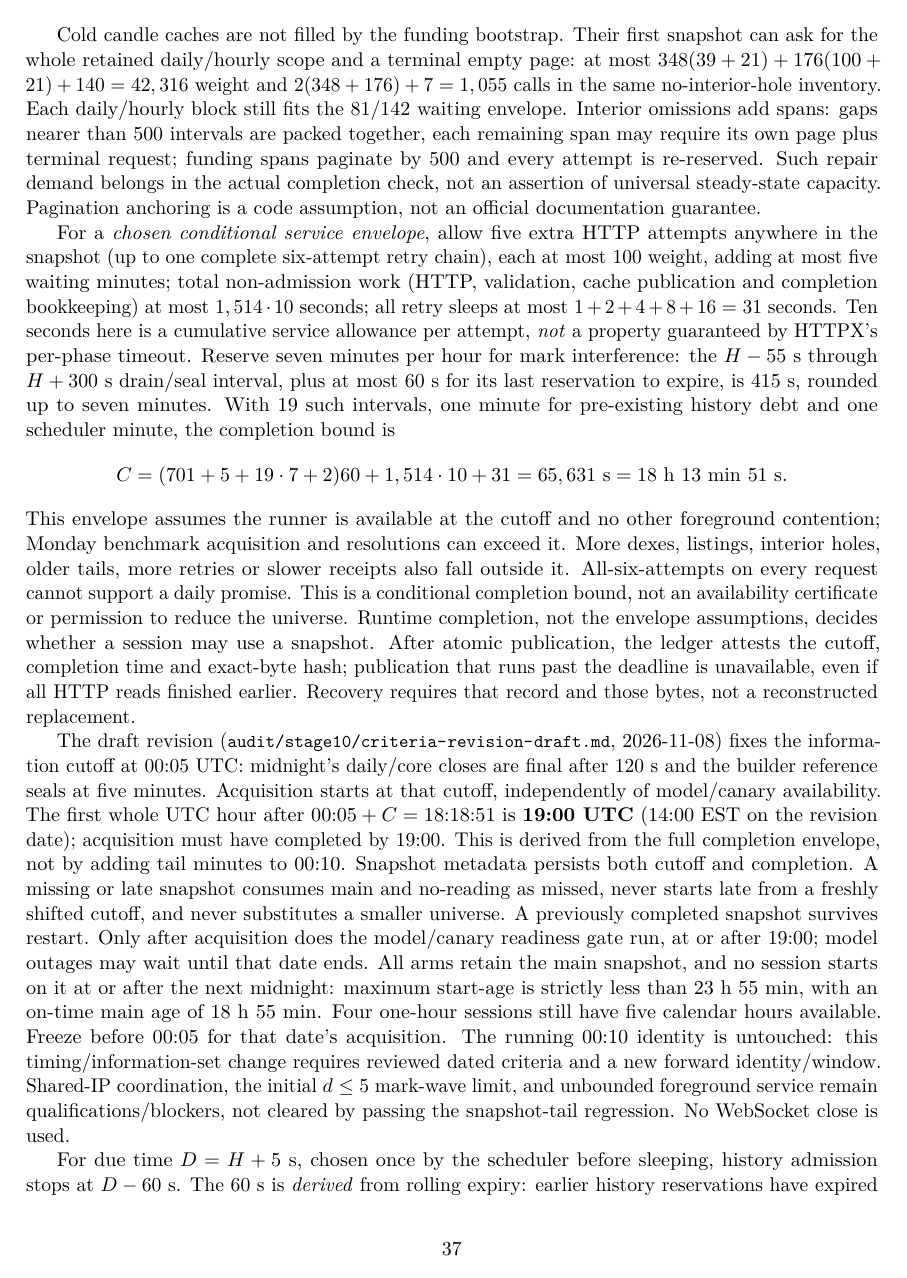
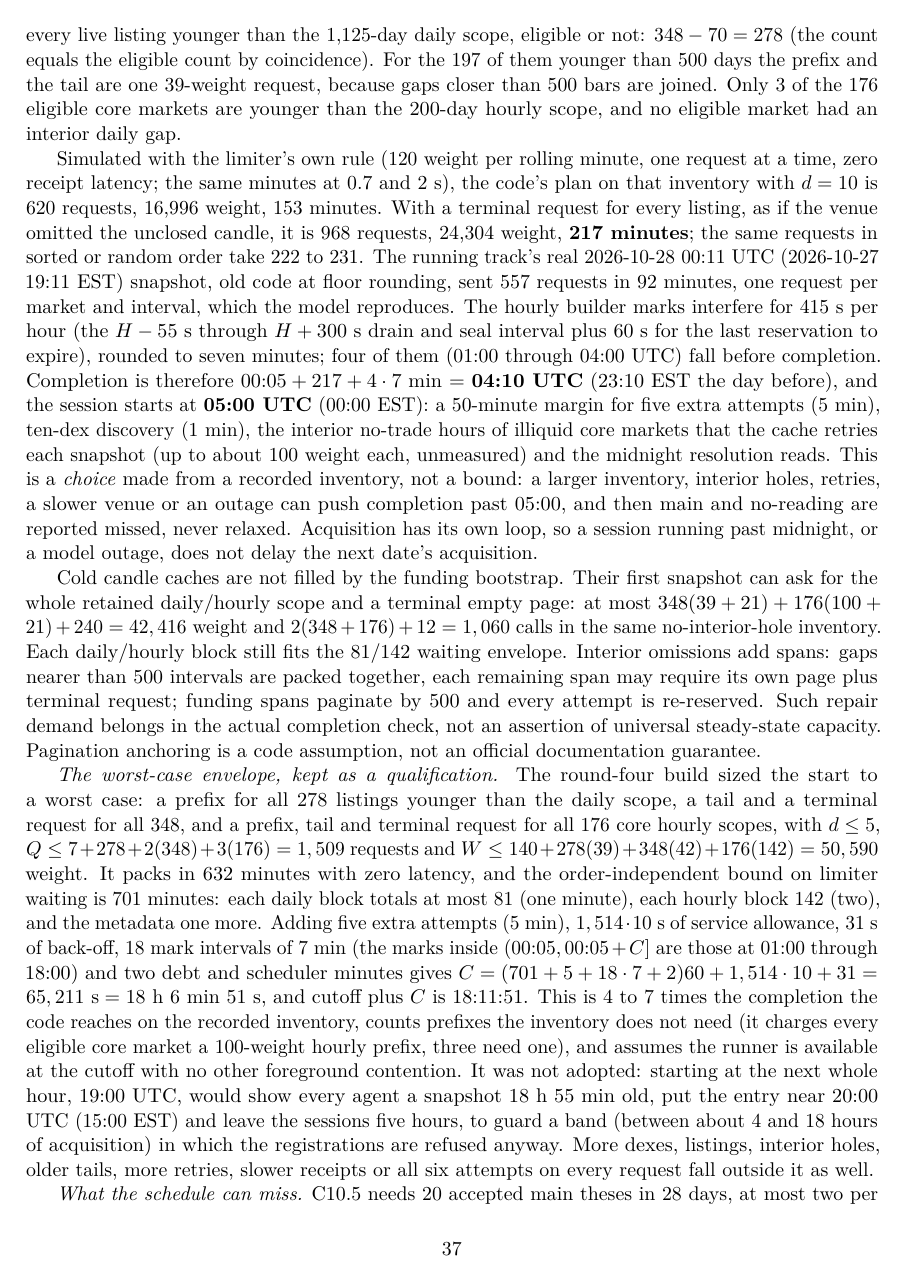
Before and after one commit to kleithegreat/moneymachine, a LaTeX paper (docs/whitepaper.tex): page 37 of 41 before the commit and page 37 of 42 after it. Compiled offline with pdfLaTeX.

Commit message:
paper T3: the schedule re-derived as a choice from the recorded inventory
Completion 04:10 UTC (23:10 EST), start 05:00 UTC (00:00 EST). Sonnet's three errors fixed (the funding allowance's 278 x 45 withdrawn for the 348 x 22 the code sends, 18 mark intervals not 19, the 278 prefixes justified as listings younger than the daily scope); d from the recorded inventory (ten dexes, not 5); the worst-case envelope kept as a stated qualification (C = 18:06:51); the miss budget from C10.5; the rebuilt PDF.

Why: the paper is the home of the derivation; the 19:00 start rested on an envelope the recorded inventory does not support (Opus's round-four review); the replaced text is deleted, not kept beside it.

Co-Authored-By: Claude Sonnet 5.5 <noreply@anthropic.com>

```diff
--- a/docs/whitepaper.tex
+++ b/docs/whitepaper.tex
@@ -706 +706,2 @@ The counts-only inventory already recorded for 2026-10-28 is 550 listings, 202 d
 
+\emph{Daily snapshot and chosen schedule.} The 348 newest daily and 176 core hourly tails alone cost $524\cdot21=11,004$ weight: 91.7 ideal allowance-minutes, but 105 rolling batches (five tails fit per minute), not a 92-minute completion guarantee. The snapshot also discovers all listings, retries pre-listing prefixes, and uses \texttt{Info.candles}, which asks again after the last returned candle when the requested end has not been reached; that terminal request exists only if the venue omits the unclosed candle, which is unverified. A warm daily scope can therefore reserve a prefix up to $20+\lceil1,125/60\rceil=39$, a 21 tail and a 21 terminal request; a warm core hourly scope at most $100+21+21=142$. The recorded inventory is far below that envelope. The prefix is probed for every live listing younger than the 1,125-day daily scope, eligible or not: $348-70=278$ (the count equals the eligible count by coincidence). For the 197 of them younger than 500 days the prefix and the tail are one 39-weight request, because gaps closer than 500 bars are joined. Only 3 of the 176 eligible core markets are younger than the 200-day hourly scope, and no eligible market had an interior daily gap.
@@ -713,16 +708,15 @@ Synthetic requests pin both terminal-empty and prefix costs, not just tail arith
 
-Cold candle caches are not filled by the funding bootstrap. Their first snapshot can ask for the whole retained daily/hourly scope and a terminal empty page: at most $348(39+21)+176(100+21)+140=42,316$ weight and $2(348+176)+7=1,055$ calls in the same no-interior-hole inventory. Each daily/hourly block still fits the 81/142 waiting envelope. Interior omissions add spans: gaps nearer than 500 intervals are packed together, each remaining span may require its own page plus terminal request; funding spans paginate by 500 and every attempt is re-reserved. Such repair demand belongs in the actual completion check, not an assertion of universal steady-state capacity. Pagination anchoring is a code assumption, not an official documentation guarantee.
+Simulated with the limiter's own rule (120 weight per rolling minute, one request at a time, zero receipt latency; the same minutes at 0.7 and 2 s), the code's plan on that inventory with $d=10$ is 620 requests, 16,996 weight, 153 minutes. With a terminal request for every listing, as if the venue omitted the unclosed candle, it is 968 requests, 24,304 weight, \textbf{217 minutes}; the same requests in sorted or random order take 222 to 231. The running track's real 2026-10-28 00:11 UTC (2026-10-27 19:11 EST) snapshot, old code at floor rounding, sent 557 requests in 92 minutes, one request per market and interval, which the model reproduces. The hourly builder marks interfere for 415 s per hour (the $H-55$ s through $H+300$ s drain and seal interval plus 60 s for the last reservation to expire), rounded to seven minutes; four of them (01:00 through 04:00 UTC) fall before completion. Completion is therefore $00{:}05+217+4\cdot7$ min $=$ \textbf{04:10 UTC} (23:10 EST the day before), and the session starts at \textbf{05:00 UTC} (00:00 EST): a 50-minute margin for five extra attempts (5 min), ten-dex discovery (1 min), the interior no-trade hours of illiquid core markets that the cache retries each snapshot (up to about 100 weight each, unmeasured) and the midnight resolution reads. This is a \emph{choice} made from a recorded inventory, not a bound: a larger inventory, interior holes, retries, a slower venue or an outage can push completion past 05:00, and then main and no-reading are reported missed, never relaxed. Acquisition has its own loop, so a session running past midnight, or a model outage, does not delay the next date's acquisition.
 
-For a \emph{chosen conditional service envelope}, allow five extra HTTP attempts anywhere in the snapshot (up to one complete six-attempt retry chain), each at most 100 weight, adding at most five waiting minutes; total non-admission work (HTTP, validation, cache publication and completion bookkeeping) at most $1,514\cdot10$ seconds; all retry sleeps at most $1+2+4+8+16=31$ seconds. Ten seconds here is a cumulative service allowance per attempt, \emph{not} a property guaranteed by HTTPX's per-phase timeout. Reserve seven minutes per hour for mark interference: the $H-55$ s through $H+300$ s drain/seal interval, plus at most 60 s for its last reservation to expire, is 415 s, rounded up to seven minutes. With 19 such intervals, one minute for pre-existing history debt and one scheduler minute, the completion bound is
-\[
- C=(701+5+19\cdot7+2)60+1,514\cdot10+31
-   =65,631\ {\rm s}=18\ {\rm h}\ 13\ {\rm min}\ 51\ {\rm s}.
-\]
-This envelope assumes the runner is available at the cutoff and no other foreground contention; Monday benchmark acquisition and resolutions can exceed it. More dexes, listings, interior holes, older tails, more retries or slower receipts also fall outside it. All-six-attempts on every request cannot support a daily promise. This is a conditional completion bound, not an availability certificate or permission to reduce the universe. Runtime completion, not the envelope assumptions, decides whether a session may use a snapshot. After atomic publication, the ledger attests the cutoff, completion time and exact-byte hash; publication that runs past the deadline is unavailable, even if all HTTP reads finished earlier. Recovery requires that record and those bytes, not a reconstructed replacement.
+Cold candle caches are not filled by the funding bootstrap. Their first snapshot can ask for the whole retained daily/hourly scope and a terminal empty page: at most $348(39+21)+176(100+21)+240=42,416$ weight and $2(348+176)+12=1,060$ calls in the same no-interior-hole inventory. Each daily/hourly block still fits the 81/142 waiting envelope. Interior omissions add spans: gaps nearer than 500 intervals are packed together, each remaining span may require its own page plus terminal request; funding spans paginate by 500 and every attempt is re-reserved. Such repair demand belongs in the actual completion check, not an assertion of universal steady-state capacity. Pagination anchoring is a code assumption, not an official documentation guarantee.
 
-The draft revision (\record{audit/stage10/criteria-revision-draft.md}, 2026-11-08) fixes the information cutoff at 00:05 UTC: midnight's daily/core closes are final after 120 s and the builder reference seals at five minutes. Acquisition starts at that cutoff, independently of model/canary availability. The first whole UTC hour after $00{:}05+C=18{:}18{:}51$ is \textbf{19:00 UTC} (14:00 EST on the revision date); acquisition must have completed by 19:00. This is derived from the full completion envelope, not by adding tail minutes to 00:10. Snapshot metadata persists both cutoff and completion. A missing or late snapshot consumes main and no-reading as missed, never starts late from a freshly shifted cutoff, and never substitutes a smaller universe. A previously completed snapshot survives restart. Only after acquisition does the model/canary readiness gate run, at or after 19:00; model outages may wait until that date ends. All arms retain the main snapshot, and no session starts on it at or after the next midnight: maximum start-age is strictly less than 23 h 55 min, with an on-time main age of 18 h 55 min. Four one-hour sessions still have five calendar hours available. Freeze before 00:05 for that date's acquisition. The running 00:10 identity is untouched: this timing/information-set change requires reviewed dated criteria and a new forward identity/window. Shared-IP coordination, the initial $d\le5$ mark-wave limit, and unbounded foreground service remain qualifications/blockers, not cleared by passing the snapshot-tail regression. No WebSocket close is used.
+\emph{The worst-case envelope, kept as a qualification.} The round-four build sized the start to a worst case: a prefix for all 278 listings younger than the daily scope, a tail and a terminal request for all 348, and a prefix, tail and terminal request for all 176 core hourly scopes, with $d\le5$, $Q\le 7+278+2(348)+3(176)=1,509$ requests and $W\le140+278(39)+348(42)+176(142)=50,590$ weight. It packs in 632 minutes with zero latency, and the order-independent bound on limiter waiting is 701 minutes: each daily block totals at most 81 (one minute), each hourly block 142 (two), and the metadata one more. Adding five extra attempts (5 min), $1,514\cdot10$ s of service allowance, 31 s of back-off, 18 mark intervals of 7 min (the marks inside $(00{:}05,00{:}05+C]$ are those at 01:00 through 18:00) and two debt and scheduler minutes gives $C=(701+5+18\cdot7+2)60+1,514\cdot10+31=65,211\ {\rm s}=18\ {\rm h}\ 6\ {\rm min}\ 51\ {\rm s}$, and cutoff plus $C$ is 18:11:51. This is 4 to 7 times the completion the code reaches on the recorded inventory, counts prefixes the inventory does not need (it charges every eligible core market a 100-weight hourly prefix, three need one), and assumes the runner is available at the cutoff with no other foreground contention. It was not adopted: starting at the next whole hour, 19:00 UTC, would show every agent a snapshot 18 h 55 min old, put the entry near 20:00 UTC (15:00 EST) and leave the sessions five hours, to guard a band (between about 4 and 18 hours of acquisition) in which the registrations are refused anyway. More dexes, listings, interior holes, older tails, more retries, slower receipts or all six attempts on every request fall outside it as well.
 
-For due time $D=H+5$ s, chosen once by the scheduler before sleeping, history admission stops at $D-60$ s. The 60 s is \emph{derived} from rolling expiry: earlier history reservations have expired at $D$ regardless of queue length, and a slow receipt cannot introduce later item debt. Waiting releases the limiter lock; its 0.25 s reservation recheck and 0.001 s minimum expiry sleep are chosen anti-spin/responsiveness conventions, not scheduling bounds. Discovery starts at $D-60$ s with one attempt; the last successful inventory is persisted for outages. Discovery plus $d$ initial dex calls needs $20(1+d)\le B$, so at $B=120$ the initial wave fits only $d\le5$. The benchmark names two builder dexes, requiring 60, but this is not evidence of today's complete inventory; that count was not read from live recordings or certified in this build. Runtime discovery records it. Above five, an alarm explicitly records that the every-dex-at-$D$ criterion cannot hold; quota-sized later cohorts still save what fits, rather than aborting all sampling or favoring a benchmark by special case. This criterion failure remains a blocker, not a pass. Even within capacity, discovery must finish before $D$, the process must be scheduled and the inventory already discoverable; a cold discovery outage or a newly appearing dex cannot be guaranteed away.
+\emph{What the schedule can miss.} C10.5 needs 20 accepted main theses in 28 days, at most two per main session. If $r$ is the mean accepted per on-time main session, at most $m=28-20/r$ main sessions may be missed: 8 at $r=1$, 14 at $r=1.4$, 18 at $r=2$. This restates C10.5 and loosens nothing; $r$ must come from the observed rate and its sample, since the window cannot be extended. A missed no-reading session is reported, which meets its clause. Misses are positively correlated (the same outage, inventory growth or venue change), so a binomial count understates their spread. The window holds exactly four Mondays and C10.5 needs four executed benchmark batches, so a Monday without an attested snapshot has no slack: its five markets are recorded as skipped with the reason, and whether that counts as an executed batch is a question for the criteria revision. The measured miss distribution is the report's: each date's \texttt{taken}, \texttt{acquired} and request count enter C10.6, and changing the start after seeing it is a new identity.
+
+The draft revision (\record{audit/stage10/criteria-revision-draft.md}, 2026-11-08) fixes the information cutoff at 00:05 UTC (19:05 EST the day before): midnight's daily and core closes are final after 120 s and the builder reference seals at five minutes. Acquisition starts at that cutoff on its own loop, independently of sessions and of model or canary availability, and must be attested by 05:00 UTC (00:00 EST), when main starts. After atomic publication the ledger attests the cutoff, completion time and exact-byte hash; recovery uses those bytes, never a reconstruction. A missing, changed or late attestation consumes main and no-reading as missed, never starts late from a shifted cutoff, and never substitutes a smaller universe or another date's snapshot. A completed snapshot survives restart. The readiness gate (model and sandbox canary) runs at or after 05:00; model outages may wait until the UTC date ends. All arms keep main's snapshot, and no session starts at or after the next midnight, so the start age is strictly less than 23 h 55 min, 4 h 55 min on time. The Monday benchmark reads that Monday's attested snapshot, kept to the daily bars known at Monday 00:00 UTC (Sunday 19:00 EST), so it takes no second snapshot, and its registration time is after the acquisition. The snapshot records when its listings were read, because after a restart acquisition may begin hours after the cutoff and a market delisted meanwhile is dropped from a snapshot labelled 00:05; registration re-reads the listing at commit. What changes for the agents: \texttt{markets} shows the last 1h close as of 00:05 and the entry is near 06:00 UTC (01:00 EST), against about 01:00 UTC (20:00 EST) in the 00:10 design, with daily bars and base-rate anchors unchanged; HIP-3 equity perps then trade in US cash hours. Freeze before 00:05 for that date's acquisition. The running 00:10 identity is untouched: this timing and information-set change requires reviewed dated criteria and a new forward identity and window, never a pass of the 00:10 rule. The recorded inventory has ten dexes, above the five that the initial mark wave can hold (below), so shared-IP coordination, the mark-wave limit and unbounded foreground service remain qualifications, not cleared by the snapshot regressions. No WebSocket close is used.
+
+For due time $D=H+5$ s, chosen once by the scheduler before sleeping, history admission stops at $D-60$ s. The 60 s is \emph{derived} from rolling expiry: earlier history reservations have expired at $D$ regardless of queue length, and a slow receipt cannot introduce later item debt. Waiting releases the limiter lock; its 0.25 s reservation recheck and 0.001 s minimum expiry sleep are chosen anti-spin/responsiveness conventions, not scheduling bounds. Discovery starts at $D-60$ s with one attempt; the last successful inventory is persisted for outages. Discovery plus $d$ initial dex calls needs $20(1+d)\le B$, so at $B=120$ the initial wave fits only $d\le5$. The benchmark names two builder dexes, requiring 60, but the 2026-10-28 listings (counts only) name ten dexes, which is $20(1+10)=220>120$. Runtime discovery records the count. Above five, an alarm explicitly records that the every-dex-at-$D$ criterion cannot hold; quota-sized later cohorts still save what fits, rather than aborting all sampling or favoring a benchmark by special case. This criterion failure remains a blocker, not a pass. Even within capacity, discovery must finish before $D$, the process must be scheduled and the inventory already discoverable; a cold discovery outage or a newly appearing dex cannot be guaranteed away.
 
 Requests run in concurrent quota-sized cohorts, in lexical dex order, with unattempted dexes ahead of failed ones. At most six cohorts and exponential sleeps $1,2,4,8,16$ s (sum 31 s) are chosen transient-error policy, not evidence of availability. After each sleep, admission refuses another cohort if the 60 s rolling quota wait plus a chosen 10 s phase buffer would reach the $H+300$ s seal. The 60 s follows from admitting no more than one minute's quota per cohort; the 10 s is the client's per-phase timeout, not a whole-request duration bound. HTTPX can spend that timeout separately on pool, connect, write and read waits, and a streaming receipt can take longer still. Thus this is a conservative start policy, not a guarantee of receipt by the seal. Late receipts stay archived and never become candidates. Every exit releases the history reservation; if the batch never starts, it ends at the seal. Every sent attempt, including malformed 200s and transport failures, remains archived. Only structurally complete HTTP-200 snapshots are seal candidates; an invalid individual mark in the selected valid snapshot remains missing without substitution. Reads incrementally index complete archive lines once across markets rather than repeatedly parsing raw payloads. None of these development fixes rejudges the running frozen track (\record{audit/reviews/2026-11-07-opus-thesis-refreeze.md}).
 
```
Also changed, not shown: docs/whitepaper.pdf, docs/whitepaper.tex (10 more changed lines), 1 other file.
